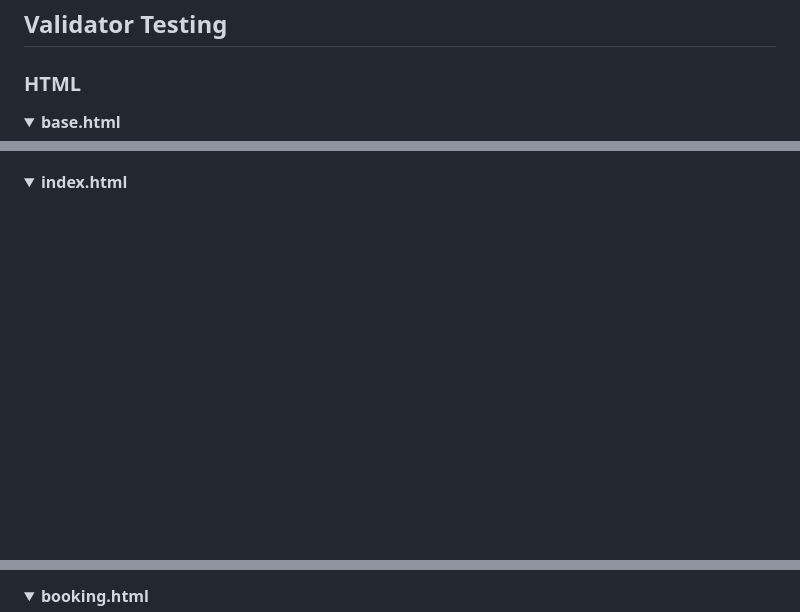
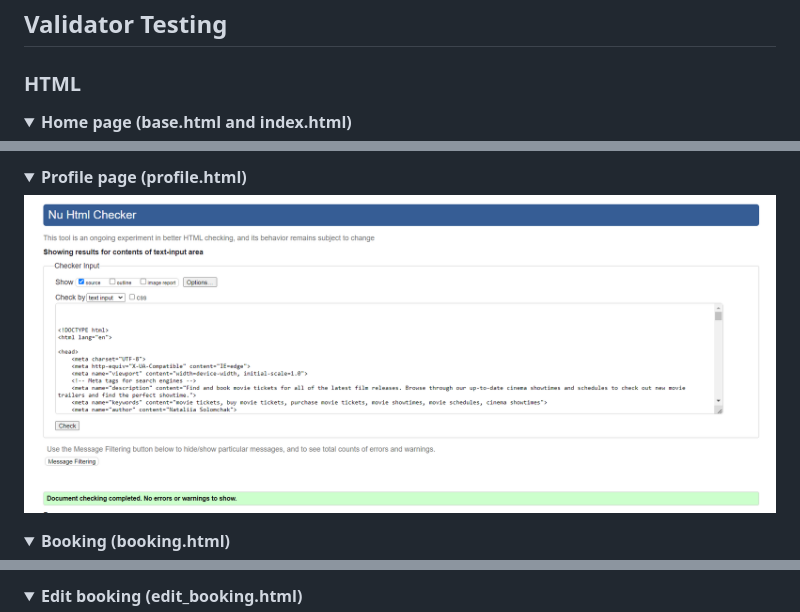
Before and after one commit to nataliiasolomchak21/moviegeek-booking, a Markdown page: TESTING.md, 3 parts joined by grey strips. Rendered like a GitHub page; pictures changed too: documentation/testing_files/profile-page-w3c-validator.png (added); folded sections open; blank space fills up the shorter version.

Commit message:
Add HTML validator testing

```diff
--- a/TESTING.md
+++ b/TESTING.md
@@ -49,5 +49,5 @@ Back to [README](README.md)
 
 ### HTML
 
-<details><summary><b>base.html</b></summary>
+<details><summary><b>Home page (base.html and index.html)</b></summary>
 
@@ -55,4 +55,7 @@ Back to [README](README.md)
 </details>
+<details><summary><b>Profile page (profile.html)</b></summary>
 
-<details><summary><b>index.html</b></summary>
+![Profile page](documentation/testing_files/profile-page-w3c-validator.png)
+</details>
+<details><summary><b>Booking (booking.html)</b></summary>
 
@@ -60,3 +63,3 @@ Back to [README](README.md)
 </details>
-<details><summary><b>booking.html</b></summary>
+<details><summary><b>Edit booking (edit_booking.html)</b></summary>
 
```
Also changed, not shown: other parts of TESTING.md (+13 -17 lines), 2 other files.
